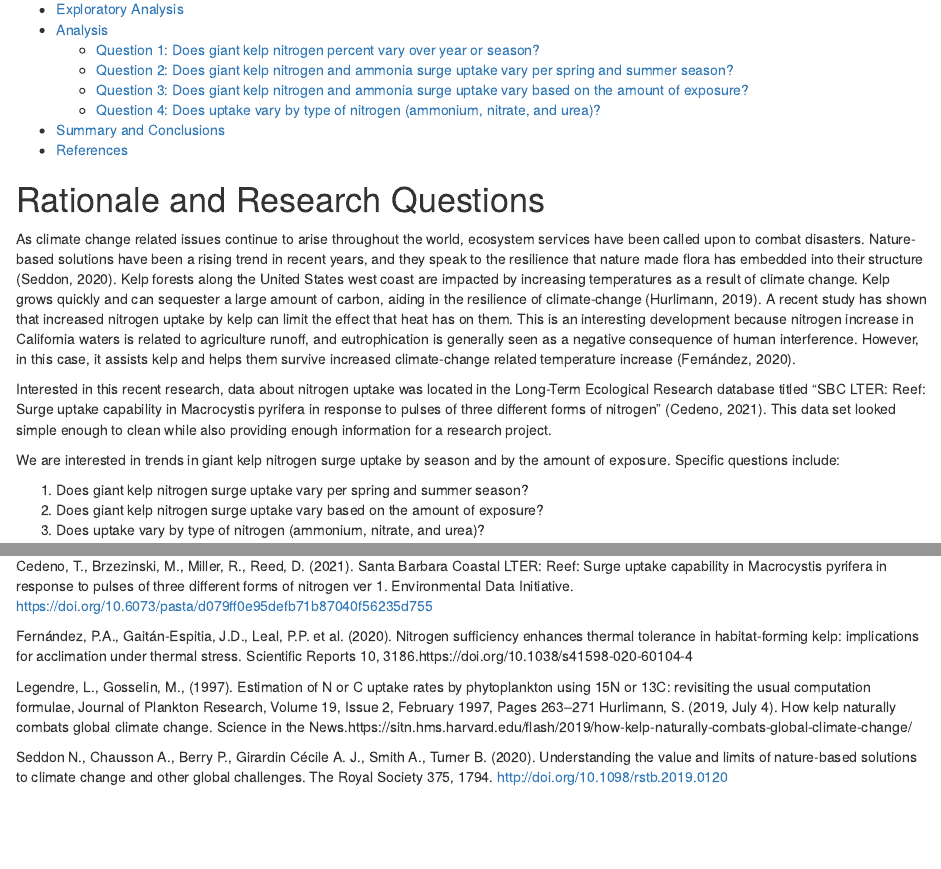
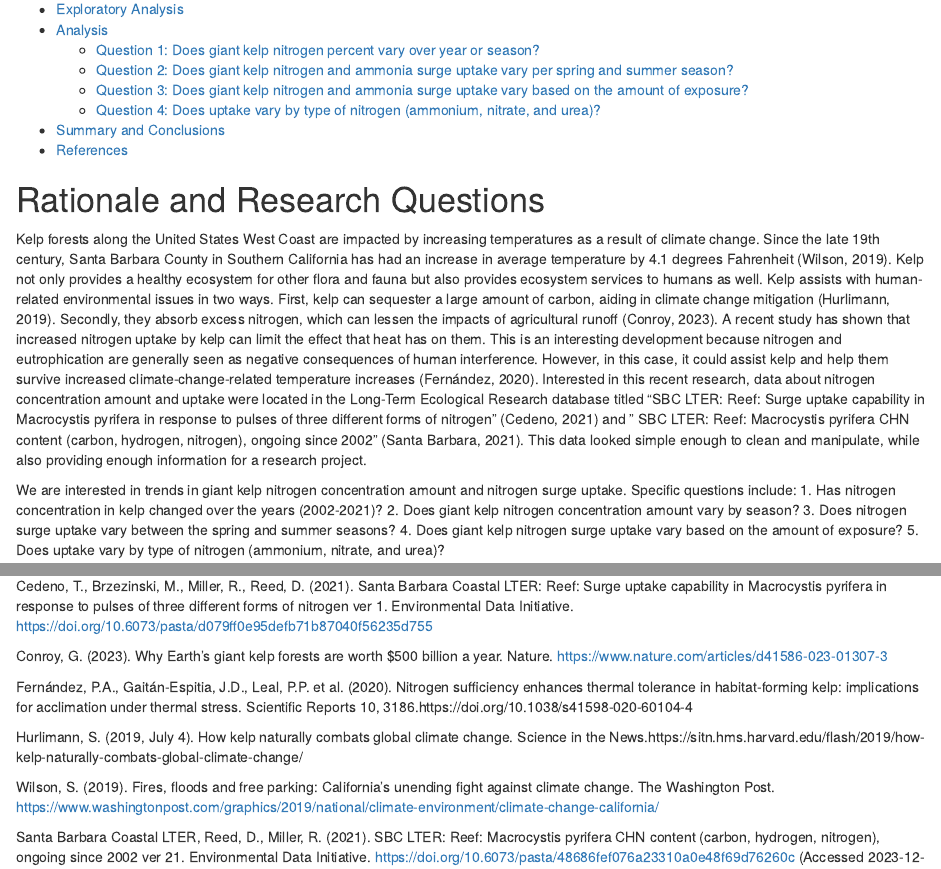
Before and after one commit to Tani-ValdezRivas/ValdezKuuskvereAnsbro, an R Markdown document (Code/Project_Template.rmd): the page in a window 1100 px wide, from 170 px down, and a second part further down, joined at a grey line. Rendered offline with R 4.5, knitr and Pandoc, with nearby package versions; some code elsewhere in the file could not run offline.

Commit message:
updated introduction

```diff
--- a/Code/Project_Template.rmd
+++ b/Code/Project_Template.rmd
@@ -53,15 +53,16 @@ SurgeUptakeNitrogen$Day_Replicate <- as.factor(SurgeUptakeNitrogen$Day_Replicate
 
 # Rationale and Research Questions
 
-As climate change related issues continue to arise throughout the world, ecosystem services have been called upon to combat disasters. Nature-based solutions have been a rising trend in recent years, and they speak to the resilience that nature made flora has embedded into their structure (Seddon, 2020). Kelp forests along the United States west coast are impacted by increasing temperatures as a result of climate change. Kelp grows quickly and can sequester a large amount of carbon, aiding in the resilience of climate-change (Hurlimann, 2019). A recent study has shown that increased nitrogen uptake by kelp can limit the effect that heat has on them. This is an interesting development because nitrogen increase in California waters is related to agriculture runoff, and eutrophication is generally seen as a negative consequence of human interference. However, in this case, it assists kelp and helps them survive increased climate-change related temperature increase (Fernández, 2020).
+Kelp forests along the United States West Coast are impacted by increasing temperatures as a result of climate change. Since the late 19th century, Santa Barbara County in Southern California has had an increase in average temperature by 4.1 degrees Fahrenheit (Wilson, 2019). Kelp not only provides a healthy ecosystem for other flora and fauna but also provides ecosystem services to humans as well. Kelp assists with human-related environmental issues in two ways. First, kelp can sequester a large amount of carbon, aiding in climate change mitigation (Hurlimann, 2019). Secondly, they absorb excess nitrogen, which can lessen the impacts of agricultural runoff (Conroy, 2023).
+A recent study has shown that increased nitrogen uptake by kelp can limit the effect that heat has on them. This is an interesting development because nitrogen and eutrophication are generally seen as negative consequences of human interference. However, in this case, it could assist kelp and help them survive increased climate-change-related temperature increases (Fernández, 2020).
+Interested in this recent research, data about nitrogen concentration amount and uptake were located in the Long-Term Ecological Research database titled “SBC LTER: Reef: Surge uptake capability in Macrocystis pyrifera in response to pulses of three different forms of nitrogen” (Cedeno, 2021) and ” SBC LTER: Reef: Macrocystis pyrifera CHN content (carbon, hydrogen, nitrogen), ongoing since 2002” (Santa Barbara, 2021). This data looked simple enough to clean and manipulate, while also providing enough information for a research project.
 
-Interested in this recent research, data about nitrogen uptake was located in the Long-Term Ecological Research database titled “SBC LTER: Reef: Surge uptake capability in Macrocystis pyrifera in response to pulses of three different forms of nitrogen” (Cedeno, 2021). This data set looked simple enough to clean while also providing enough information for a research project.
-
-We are interested in trends in giant kelp nitrogen surge uptake by season and by the amount of exposure. Specific questions include:
-
-1. Does giant kelp nitrogen surge uptake vary per spring and summer season?
-2. Does giant kelp nitrogen surge uptake vary based on the amount of exposure?
-3. Does uptake vary by type of nitrogen (ammonium, nitrate, and urea)?
+We are interested in trends in giant kelp nitrogen concentration amount and nitrogen surge uptake. Specific questions include:
+1.	Has nitrogen concentration in kelp changed over the years (2002-2021)?
+2.	Does giant kelp nitrogen concentration amount vary by season?
+3.	Does nitrogen surge uptake vary between the spring and summer seasons?
+4.	Does giant kelp nitrogen surge uptake vary based on the amount of exposure?
+5.	Does uptake vary by type of nitrogen (ammonium, nitrate, and urea)?
 
 Github Information: https://github.com/Tani-ValdezRivas/ValdezKuuskvereAnsbro
 
@@ -319,11 +320,15 @@ exposure lengths.
 \newpage
 
 # References
+
 Cedeno, T., Brzezinski, M., Miller, R., Reed, D. (2021). Santa Barbara Coastal LTER: Reef: Surge uptake capability in Macrocystis pyrifera in response to pulses of three different forms of nitrogen ver 1. Environmental Data Initiative. https://doi.org/10.6073/pasta/d079ff0e95defb71b87040f56235d755
+
+Conroy, G. (2023).  Why Earth’s giant kelp forests are worth $500 billion a year. Nature. https://www.nature.com/articles/d41586-023-01307-3
 
 Fernández, P.A., Gaitán-Espitia, J.D., Leal, P.P. et al. (2020). Nitrogen sufficiency enhances thermal tolerance in habitat-forming kelp: implications for acclimation under thermal stress. Scientific Reports 10, 3186.https://doi.org/10.1038/s41598-020-60104-4
 
-Legendre, L., Gosselin, M., (1997). Estimation of N or C uptake rates by phytoplankton using 15N or 13C: revisiting the usual computation formulae, Journal of Plankton Research, Volume 19, Issue 2, February 1997, Pages 263–271
 Hurlimann, S. (2019, July 4). How kelp naturally combats global climate change. Science in the News.https://sitn.hms.harvard.edu/flash/2019/how-kelp-naturally-combats-global-climate-change/
 
-Seddon N., Chausson A., Berry P., Girardin Cécile A. J., Smith A., Turner B. (2020). Understanding the value and limits of nature-based solutions to climate change and other global challenges. The Royal Society 375, 1794. http://doi.org/10.1098/rstb.2019.0120
+Wilson, S. (2019). Fires, floods and free parking: California’s unending fight against climate change. The Washington Post. https://www.washingtonpost.com/graphics/2019/national/climate-environment/climate-change-california/
+
+Santa Barbara Coastal LTER, Reed, D., Miller, R. (2021). SBC LTER: Reef: Macrocystis pyrifera CHN content (carbon, hydrogen, nitrogen), ongoing since 2002 ver 21. Environmental Data Initiative. https://doi.org/10.6073/pasta/48686fef076a23310a0e48f69d76260c (Accessed 2023-12-05).
```
